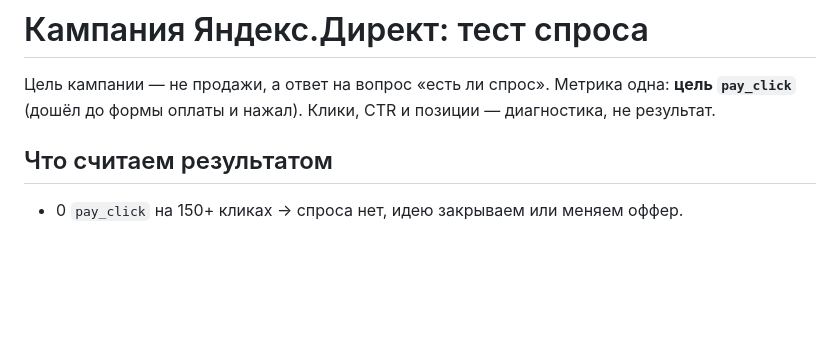
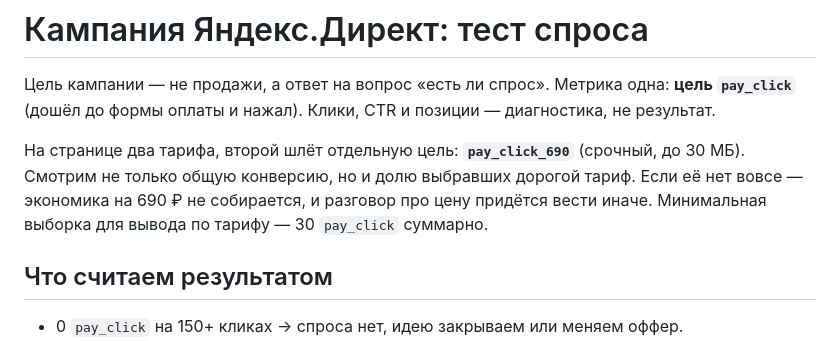
Before and after one commit to fundottz/pdf-limit, a Markdown page: CAMPAIGN.md, the part around the change. Drawn GitHub-style; blank space fills up the shorter version.

Commit message:
Campaign: second tariff goal

```diff
--- a/CAMPAIGN.md
+++ b/CAMPAIGN.md
@@ -1,6 +1,8 @@
 # Кампания Яндекс.Директ: тест спроса
 
 Цель кампании — не продажи, а ответ на вопрос «есть ли спрос». Метрика одна: **цель `pay_click`** (дошёл до формы оплаты и нажал). Клики, CTR и позиции — диагностика, не результат.
+
+На странице два тарифа, второй шлёт отдельную цель: **`pay_click_690`** (срочный, до 30 МБ). Смотрим не только общую конверсию, но и долю выбравших дорогой тариф. Если её нет вовсе — экономика на 690 ₽ не собирается, и разговор про цену придётся вести иначе. Минимальная выборка для вывода по тарифу — 30 `pay_click` суммарно.
 
 ## Что считаем результатом
 
```
